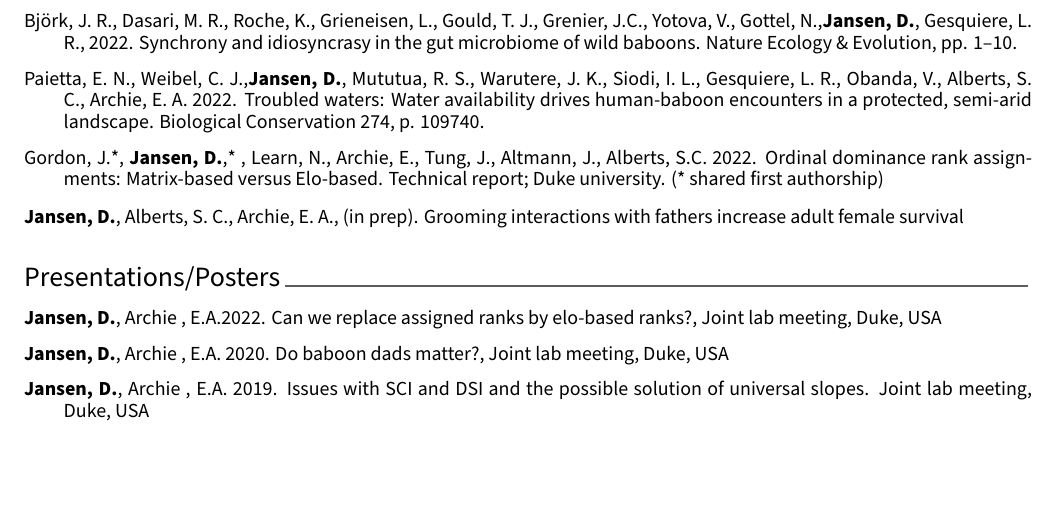
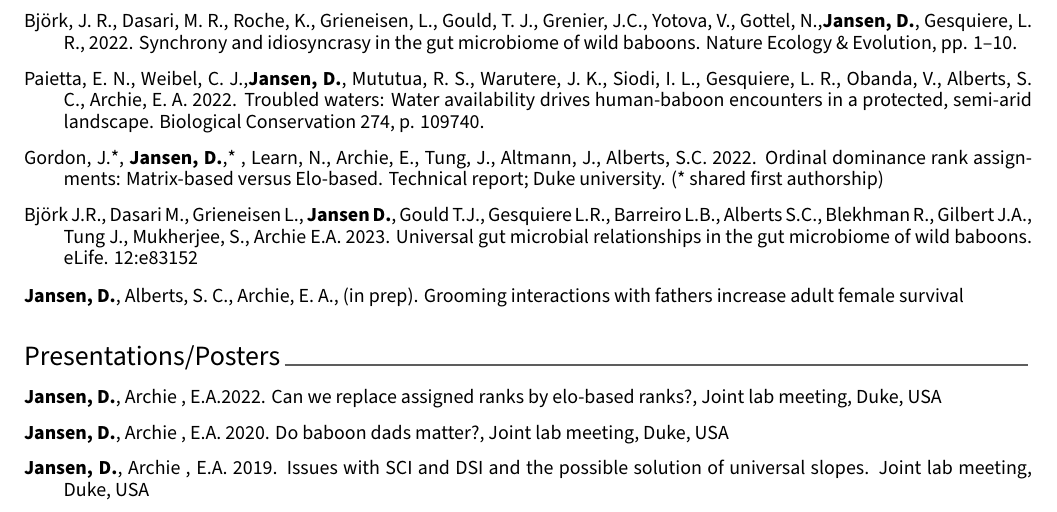
Before and after one commit to david-awam-jansen/Resumes, a LaTeX CV (DJansen_CV.tex, which reads DJansen_CV_files/publications.tex, cls/academic-cv.cls): part of page 2 of 5, cut so that both start at the same text, the shorter picture padded with empty space. Compiled offline with XeLaTeX.

Commit message:
fixed issues with cls

```diff
--- a/DJansen_CV_files/publications.tex
+++ b/DJansen_CV_files/publications.tex
@@ -32,7 +32,7 @@ landscapes in an animal society. Proceedings of the Royal Society B 287.1934, p.
 
 \cvpub{Gordon, J.\textsc{*},  \textbf{Jansen, D.},\textsc{*} , Learn, N., Archie, E., Tung, J., Altmann, J., Alberts, S.C. 2022. Ordinal dominance rank assignments: Matrix-based versus Elo-based. Technical report; Duke university. (\textsc{*} shared first authorship)}
 
-\cvpub{Björk J.R., Dasari M., Grieneisen L., \textbf{Jansen D.}, Gould T.J., Gesquiere L.R., Barreiro L.B., Alberts S.C., Blekhman R., Gilbert J.A., Tung J., Mukherjee, S., Archie E.A.  2023. Universal gut microbial relationships in the gut microbiome of wild baboons. eLife. 12:e83152
+\cvpub{Björk J.R., Dasari M., Grieneisen L., \textbf{Jansen D.}, Gould T.J., Gesquiere L.R., Barreiro L.B., Alberts S.C., Blekhman R., Gilbert J.A., Tung J., Mukherjee, S., Archie E.A.  2023. Universal gut microbial relationships in the gut microbiome of wild baboons. eLife. 12:e83152}
 
 \small \color{black}
     \cvpub{\textbf{Jansen, D.}, Alberts, S. C., Archie, E. A., (in prep).  Grooming interactions with fathers increase adult female survival}
--- a/cls/academic-cv.cls
+++ b/cls/academic-cv.cls
@@ -139,7 +139,7 @@
 %                Configuration for fonts
 %-------------------------------------------------------------------------------
 % Set the FontAwesome font to be up-to-date.
-\newfontfamily\FA[Path=\@fontdir]{FontAwesome}
+\setfontfamily\FA[Path=\@fontdir]{FontAwesome}
 % Set font for header (default is Roboto)
 \newfontfamily\headerfont[
   Path=\@fontdir,
```
Also changed, not shown: DJansen_CV.tex (+7 -1 lines).
